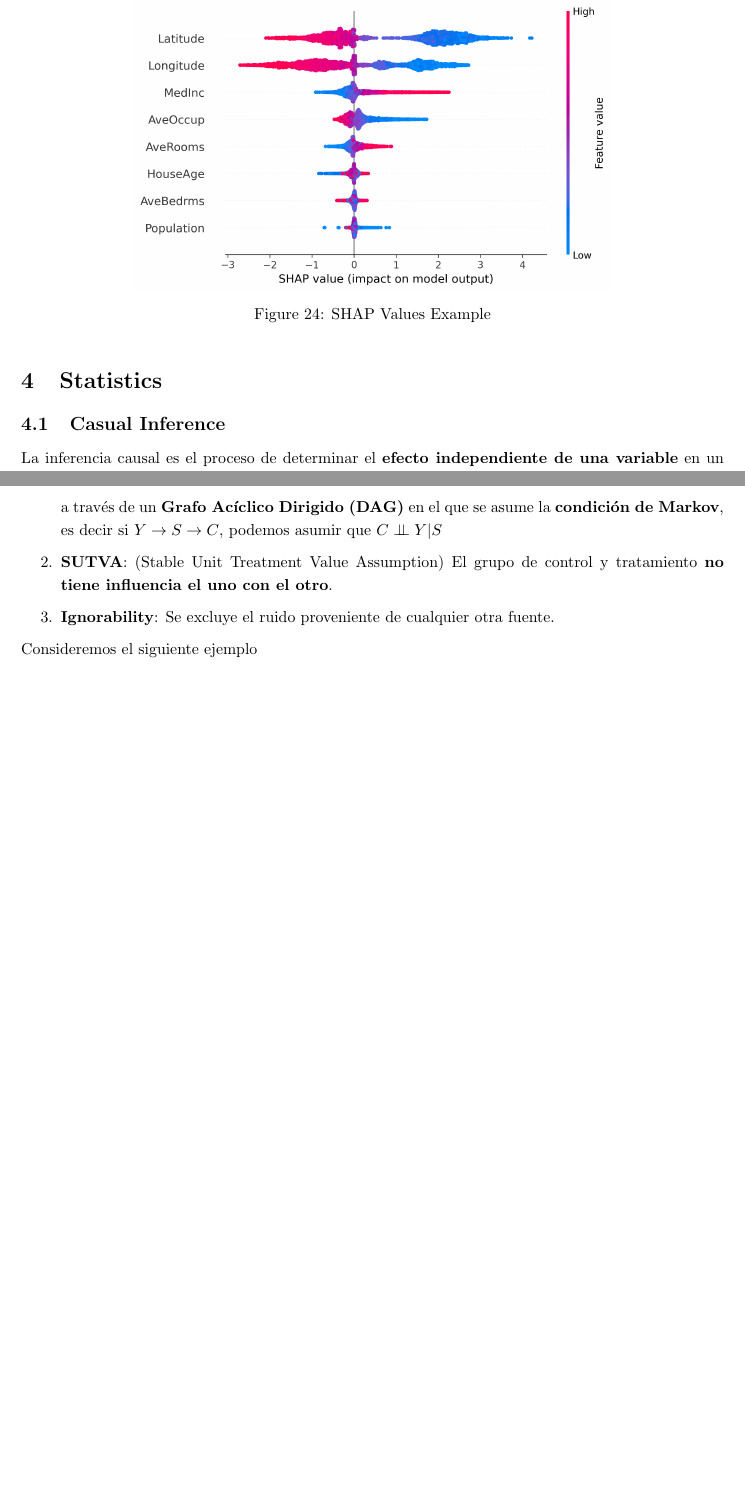
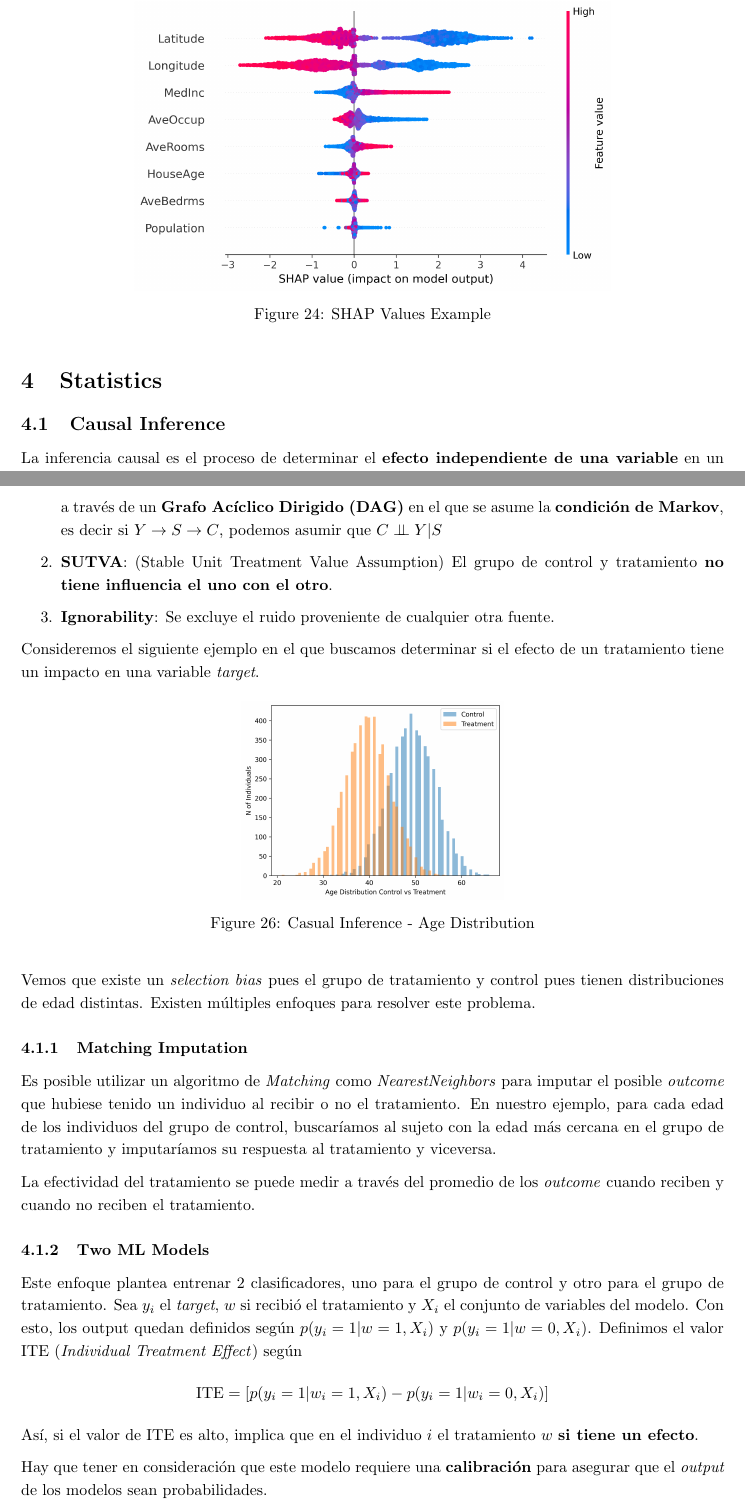
Before and after one commit to Bruno-Moreno/ML---Study, a LaTeX document (ai_algorithms.tex, which reads chapters/STATS.tex): two parts of pages 19 and 20 of 21, joined at a grey line, cut so that both start at the same text, the shorter picture padded with empty space. Compiled offline with pdfLaTeX.

Commit message:
Updates from Overleaf

```diff
--- a/chapters/STATS.tex
+++ b/chapters/STATS.tex
@@ -1,6 +1,6 @@
 \section{Statistics}
 
-\subsection{Casual Inference}
+\subsection{Causal Inference}
 
 La inferencia causal es el proceso de determinar el \textbf{efecto independiente de una variable} en un sistema más complejo. En general, este proceso es necesario cuando buscamos obtener conclusiones de datos pasados y en los que no es posible realizar un \textit{A/B testing}.
 
@@ -24,4 +24,29 @@ Para resolver este problema, es necesario tomar algunos supuestos:
     \item \textbf{Ignorability}: Se excluye el ruido proveniente de cualquier otra fuente.
 \end{enumerate}
 
-Consideremos el siguiente ejemplo
+Consideremos el siguiente ejemplo en el que buscamos determinar si el efecto de un tratamiento tiene un impacto en una variable \textit{target}.
+
+\begin{figure}[H]
+    \center
+    \includegraphics[scale=0.4]{notebooks/STATS/img/causal_inference_age_distribution.png}
+    \caption{Casual Inference - Age Distribution}
+\end{figure}
+
+Vemos que existe un \textit{selection bias} pues el grupo de tratamiento y control pues tienen distribuciones de edad distintas. Existen múltiples enfoques para resolver este problema.
+
+\subsubsection{Matching Imputation}
+
+Es posible utilizar un algoritmo de \textit{Matching} como \textit{NearestNeighbors} para imputar el posible \textit{outcome} que hubiese tenido un individuo al recibir o no el tratamiento. En nuestro ejemplo, para cada edad de los individuos del grupo de control, buscaríamos al sujeto con la edad más cercana en el grupo de tratamiento y imputaríamos su respuesta al tratamiento y viceversa.
+
+La efectividad del tratamiento se puede medir a través del promedio de los \textit{outcome} cuando reciben y cuando no reciben el tratamiento.
+
+\subsubsection{Two ML Models}
+
+Este enfoque plantea entrenar 2 clasificadores, uno para el grupo de control y otro para el grupo de tratamiento. Sea $y_i$ el \textit{target}, $w$ si recibió el tratamiento y $X_i$ el conjunto de variables del modelo. Con esto, los output quedan definidos según $p(y_i = 1 | w = 1, X_i)$ y $p(y_i = 1 | w = 0, X_i)$.
+Definimos el valor ITE (\textit{Individual Treatment Effect}) según
+$$
+\text{ITE} = \left [ p(y_i = 1 | w_i = 1, X_i) - p(y_i = 1 | w_i = 0, X_i) \right ]
+$$
+Así, si el valor de ITE es alto, implica que en el individuo $i$ el tratamiento $w$ \textbf{si tiene un efecto}.
+
+Hay que tener en consideración que este modelo requiere una \textbf{calibración} para asegurar que el \textit{output} de los modelos sean probabilidades.
```
Also changed, not shown: notebooks/STATS/img/causal_inference_diagram.png (renamed from notebooks/STATS/img/casual_inference_diagram.png), chapters/STATS.tex (2 more changed lines).
